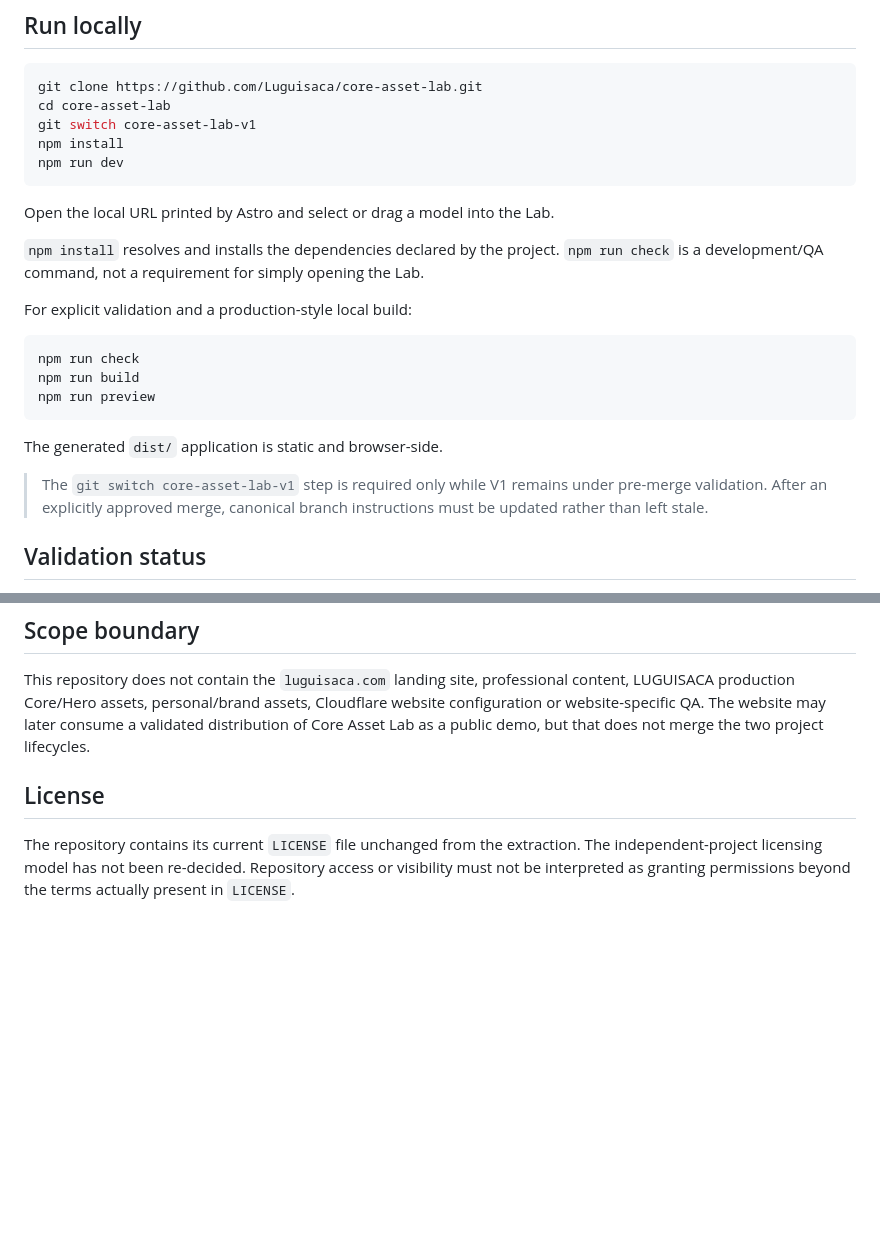
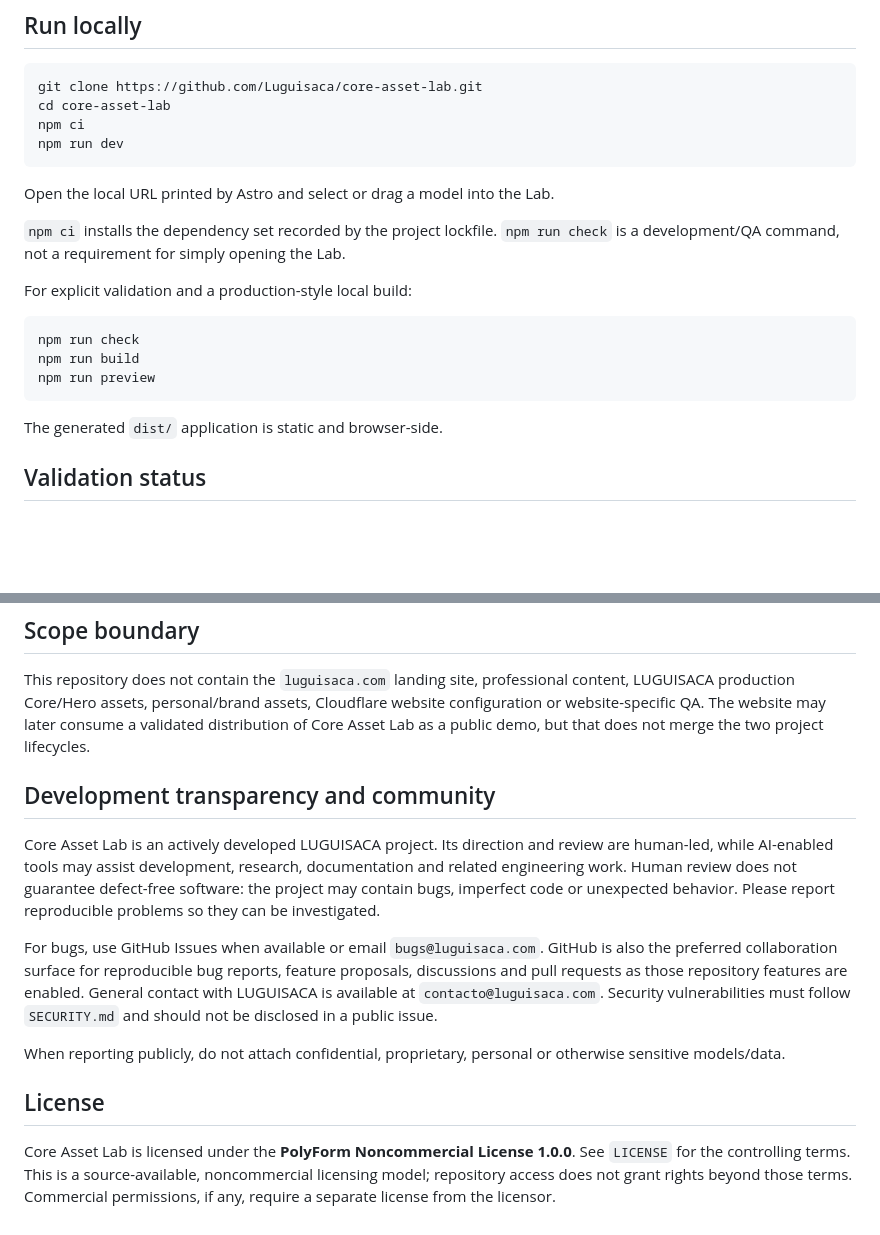
Before and after one commit to Luguisaca/core-asset-lab, a Markdown page: README.md, 2 parts joined by grey strips. Rendered like a GitHub page; blank space fills up the shorter version.

Commit message:
docs: define project transparency and community channels

````diff
--- a/README.md
+++ b/README.md
@@ -26,14 +26,13 @@ The application currently accepts `.glb` and `.gltf` selections up to 100 MB. A
 ```bash
 git clone https://github.com/Luguisaca/core-asset-lab.git
 cd core-asset-lab
-git switch core-asset-lab-v1
-npm install
+npm ci
 npm run dev
 ```
 
 Open the local URL printed by Astro and select or drag a model into the Lab.
 
-`npm install` resolves and installs the dependencies declared by the project. `npm run check` is a development/QA command, not a requirement for simply opening the Lab.
+`npm ci` installs the dependency set recorded by the project lockfile. `npm run check` is a development/QA command, not a requirement for simply opening the Lab.
 
 For explicit validation and a production-style local build:
 
@@ -44,8 +43,6 @@ npm run preview
 ```
 
 The generated `dist/` application is static and browser-side.
-
-> The `git switch core-asset-lab-v1` step is required only while V1 remains under pre-merge validation. After an explicitly approved merge, canonical branch instructions must be updated rather than left stale.
 
 ## Validation status
 
@@ -84,6 +81,14 @@ These paths require implementation and QA before being advertised as available.
 
 This repository does not contain the `luguisaca.com` landing site, professional content, LUGUISACA production Core/Hero assets, personal/brand assets, Cloudflare website configuration or website-specific QA. The website may later consume a validated distribution of Core Asset Lab as a public demo, but that does not merge the two project lifecycles.
 
+## Development transparency and community
+
+Core Asset Lab is an actively developed LUGUISACA project. Its direction and review are human-led, while AI-enabled tools may assist development, research, documentation and related engineering work. Human review does not guarantee defect-free software: the project may contain bugs, imperfect code or unexpected behavior. Please report reproducible problems so they can be investigated.
+
+For bugs, use GitHub Issues when available or email `bugs@luguisaca.com`. GitHub is also the preferred collaboration surface for reproducible bug reports, feature proposals, discussions and pull requests as those repository features are enabled. General contact with LUGUISACA is available at `contacto@luguisaca.com`. Security vulnerabilities must follow `SECURITY.md` and should not be disclosed in a public issue.
+
+When reporting publicly, do not attach confidential, proprietary, personal or otherwise sensitive models/data.
+
 ## License
 
-The repository contains its current `LICENSE` file unchanged from the extraction. The independent-project licensing model has not been re-decided. Repository access or visibility must not be interpreted as granting permissions beyond the terms actually present in `LICENSE`.
+Core Asset Lab is licensed under the **PolyForm Noncommercial License 1.0.0**. See `LICENSE` for the controlling terms. This is a source-available, noncommercial licensing model; repository access does not grant rights beyond those terms. Commercial permissions, if any, require a separate license from the licensor.
````
